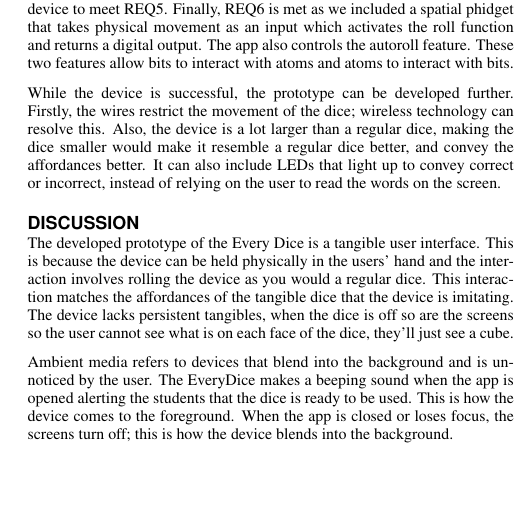
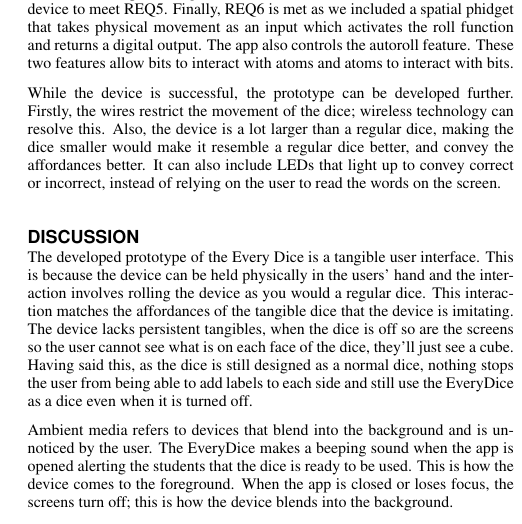
Before and after one commit to SeanCoaker/CSCM29-Group-Repo, a LaTeX document (Documentation/Final Report/proceedings.tex): part of one column of page 4 of 4, cut so that both start at the same text, the shorter picture padded with empty space. Compiled offline with pdfLaTeX.

Commit message:
Made some changes to final report
- Made grammatical corrections.
- Added some content.
- Fixed captions under figures.

```diff
--- a/Documentation/Final Report/proceedings.tex
+++ b/Documentation/Final Report/proceedings.tex
@@ -34,7 +34,7 @@
 \usepackage{xltabular}
 \usepackage{graphicx}
 \usepackage{multicol}
-\usepackage{subfig}
+% \usepackage{subfig}
 
 % llt: Define a global style for URLs, rather that the default one
 \makeatletter
@@ -168,7 +166,7 @@
 
 \section{Discussion}
 
-The developed prototype of the Every Dice is a tangible user interface. This is because the device can be held physically in the users’ hand and the interaction involves rolling the device as you would a regular dice. This interaction matches the affordances of the tangible dice that the device is imitating. The device lacks persistent tangibles, when the dice is off so are the screens so the user cannot see what is on each face of the dice, they’ll just see a cube.
+The developed prototype of the Every Dice is a tangible user interface. This is because the device can be held physically in the users’ hand and the interaction involves rolling the device as you would a regular dice. This interaction matches the affordances of the tangible dice that the device is imitating. The device lacks persistent tangibles, when the dice is off so are the screens so the user cannot see what is on each face of the dice, they’ll just see a cube. Having said this, as the dice is still designed as a normal dice, nothing stops the user from being able to add labels to each side and still use the EveryDice as a dice even when it is turned off.
 
 Ambient media refers to devices that blend into the background and is unnoticed by the user. The EveryDice makes a beeping sound when the app is opened alerting the students that the dice is ready to be used. This is how the device comes to the foreground. When the app is closed or loses focus, the screens turn off; this is how the device blends into the background.
 
```
Also changed, not shown: Documentation/Final Report/proceedings.pdf, Documentation/Final Report/proceedings.tex (2 more changed lines).
